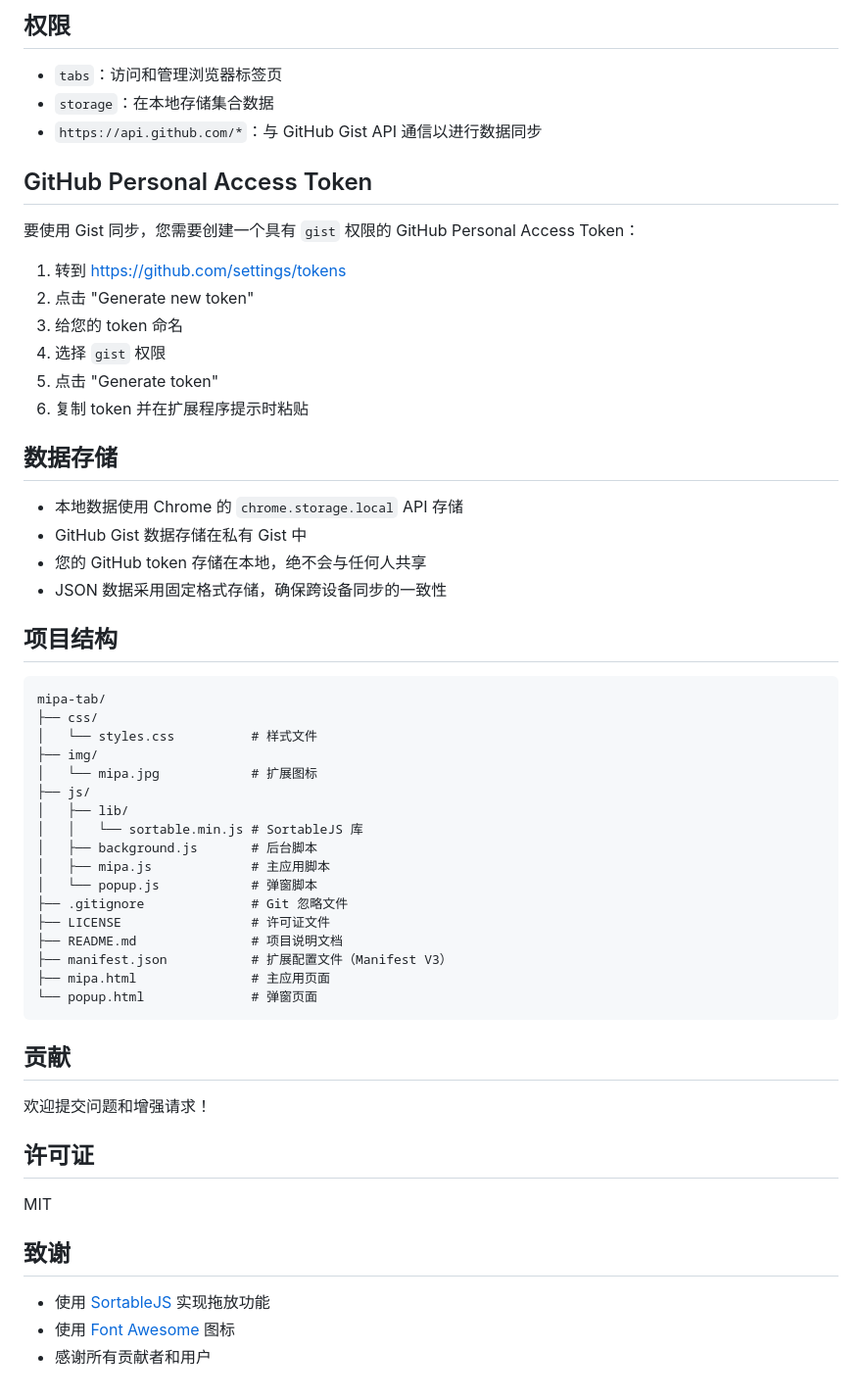
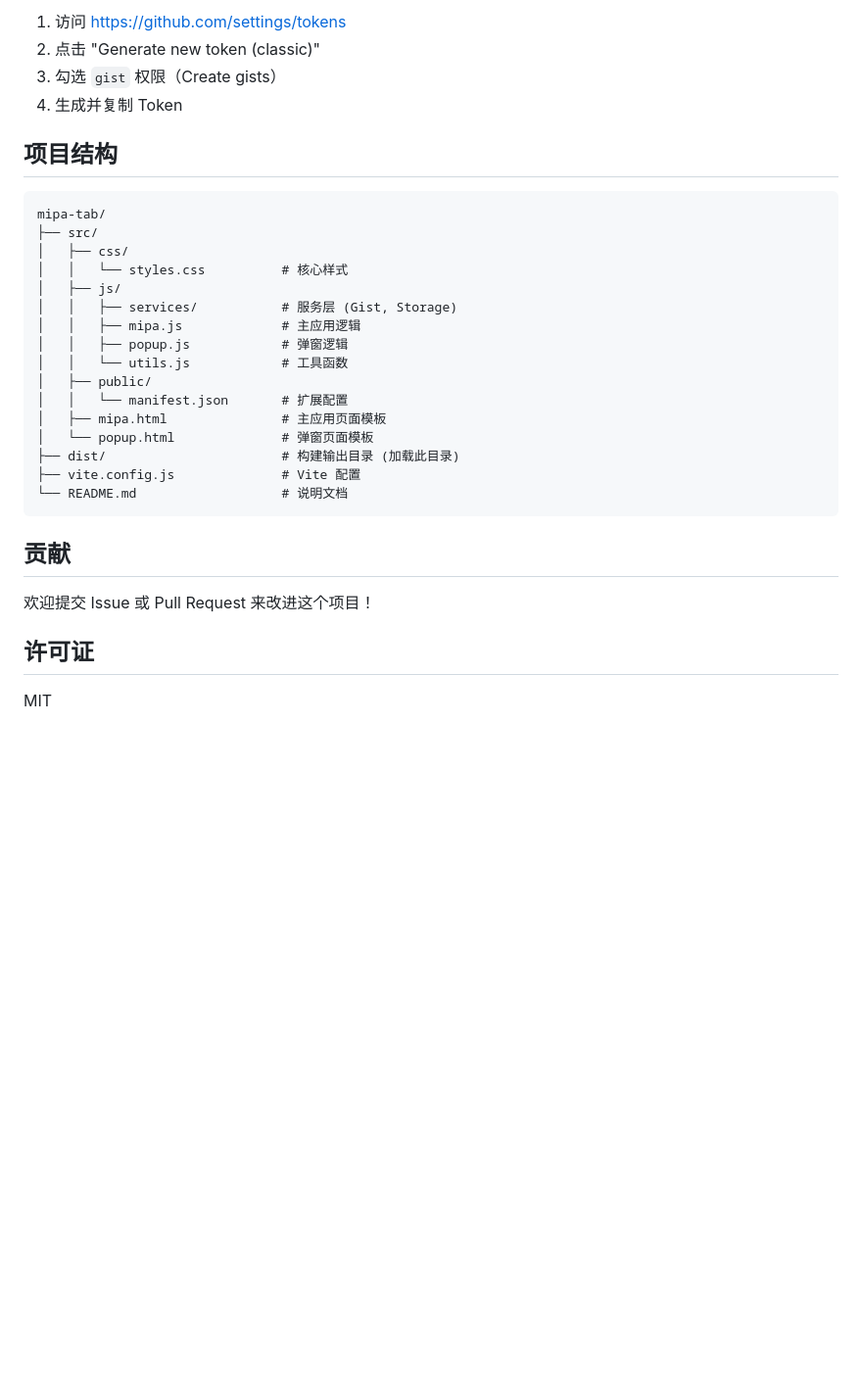
Before and after one commit to wangqicc/mipa-tab, a Markdown page: README.md, the part around one of its changes. Shown at 98% size. Rendered like a GitHub page; blank space fills up the shorter version.

````diff
--- a/README.md
+++ b/README.md
@@ -188,59 +107,33 @@
-## 权限
-
-- `tabs`：访问和管理浏览器标签页
-- `storage`：在本地存储集合数据
-- `https://api.github.com/*`：与 GitHub Gist API 通信以进行数据同步
-
-## GitHub Personal Access Token
-
-要使用 Gist 同步，您需要创建一个具有 `gist` 权限的 GitHub Personal Access Token：
-
-1. 转到 https://github.com/settings/tokens
-2. 点击 "Generate new token"
-3. 给您的 token 命名
-4. 选择 `gist` 权限
-5. 点击 "Generate token"
-6. 复制 token 并在扩展程序提示时粘贴
-
-## 数据存储
-
-- 本地数据使用 Chrome 的 `chrome.storage.local` API 存储
-- GitHub Gist 数据存储在私有 Gist 中
-- 您的 GitHub token 存储在本地，绝不会与任何人共享
-- JSON 数据采用固定格式存储，确保跨设备同步的一致性
+1. 访问 https://github.com/settings/tokens
+2. 点击 "Generate new token (classic)"
+3. 勾选 `gist` 权限（Create gists）
+4. 生成并复制 Token
 
 ## 项目结构
 
 ```
 mipa-tab/
-├── css/
-│   └── styles.css          # 样式文件
-├── img/
-│   └── mipa.jpg            # 扩展图标
-├── js/
-│   ├── lib/
-│   │   └── sortable.min.js # SortableJS 库
-│   ├── background.js       # 后台脚本
-│   ├── mipa.js             # 主应用脚本
-│   └── popup.js            # 弹窗脚本
-├── .gitignore              # Git 忽略文件
-├── LICENSE                 # 许可证文件
-├── README.md               # 项目说明文档
-├── manifest.json           # 扩展配置文件（Manifest V3）
-├── mipa.html               # 主应用页面
-└── popup.html              # 弹窗页面
+├── src/
+│   ├── css/
+│   │   └── styles.css          # 核心样式
+│   ├── js/
+│   │   ├── services/           # 服务层 (Gist, Storage)
+│   │   ├── mipa.js             # 主应用逻辑
+│   │   ├── popup.js            # 弹窗逻辑
+│   │   └── utils.js            # 工具函数
+│   ├── public/
+│   │   └── manifest.json       # 扩展配置
+│   ├── mipa.html               # 主应用页面模板
+│   └── popup.html              # 弹窗页面模板
+├── dist/                       # 构建输出目录 (加载此目录)
+├── vite.config.js              # Vite 配置
+└── README.md                   # 说明文档
 ```
 
 ## 贡献
 
-欢迎提交问题和增强请求！
+欢迎提交 Issue 或 Pull Request 来改进这个项目！
 
 ## 许可证
 
 MIT
-
-## 致谢
-
-- 使用 [SortableJS](https://sortablejs.github.io/Sortable/) 实现拖放功能
-- 使用 [Font Awesome](https://fontawesome.com/) 图标
-- 感谢所有贡献者和用户
````
Also changed, not shown: other parts of README.md (+60 -141 lines).
